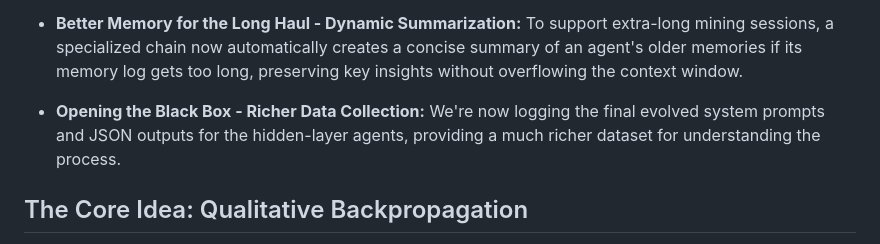
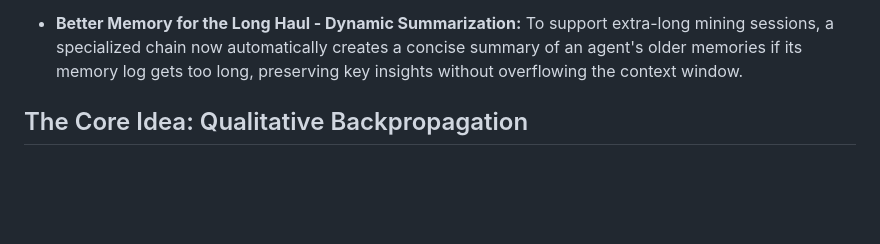
Before and after one commit to pchaganti/gx-NoA, a Markdown page: README.md, the part around the change. Drawn GitHub-style; blank space fills up the shorter version.

```diff
--- a/README.md
+++ b/README.md
@@ -26,7 +26,6 @@ https://github.com/user-attachments/assets/009abf33-9083-4d6c-a5fa-3936bba48243
 
 *   **Better Memory for the Long Haul - Dynamic Summarization:** To support extra-long mining sessions, a specialized chain now automatically creates a concise summary of an agent's older memories if its memory log gets too long, preserving key insights without overflowing the context window.
 
-*   **Opening the Black Box - Richer Data Collection:** We're now logging the final evolved system prompts and JSON outputs for the hidden-layer agents, providing a much richer dataset for understanding the process.
 
 
 ## The Core Idea: Qualitative Backpropagation
```
